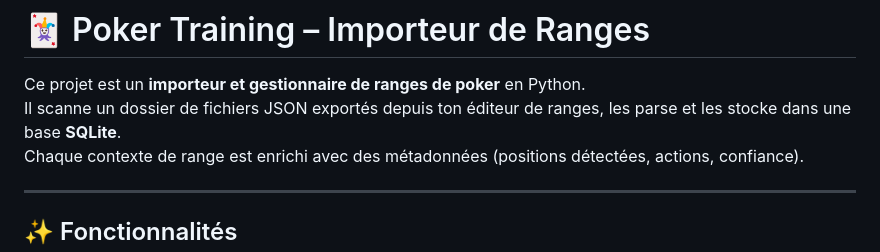
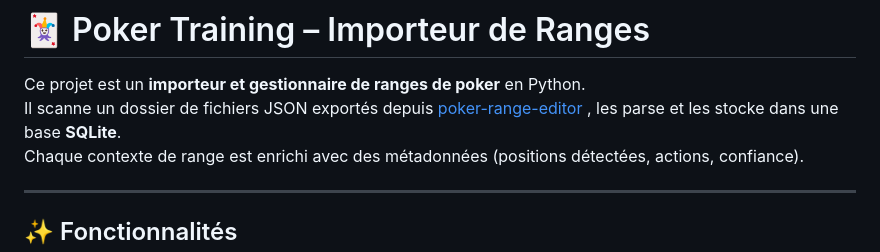
Before and after one commit to w0uf/poker-training, a Markdown page: README.md, the part around the change. Rendered like a GitHub page.

```diff
--- a/README.md
+++ b/README.md
@@ -1,7 +1,7 @@
 # 🃏 Poker Training – Importeur de Ranges
 
 Ce projet est un **importeur et gestionnaire de ranges de poker** en Python.
-Il scanne un dossier de fichiers JSON exportés depuis ton éditeur de ranges, les parse et les stocke dans une base **SQLite**.
+Il scanne un dossier de fichiers JSON exportés depuis [poker-range-editor](https://site2wouf.fr/poker-range-editor.php) , les parse et les stocke dans une base **SQLite**.
 Chaque contexte de range est enrichi avec des métadonnées (positions détectées, actions, confiance).
 
 ---
```
